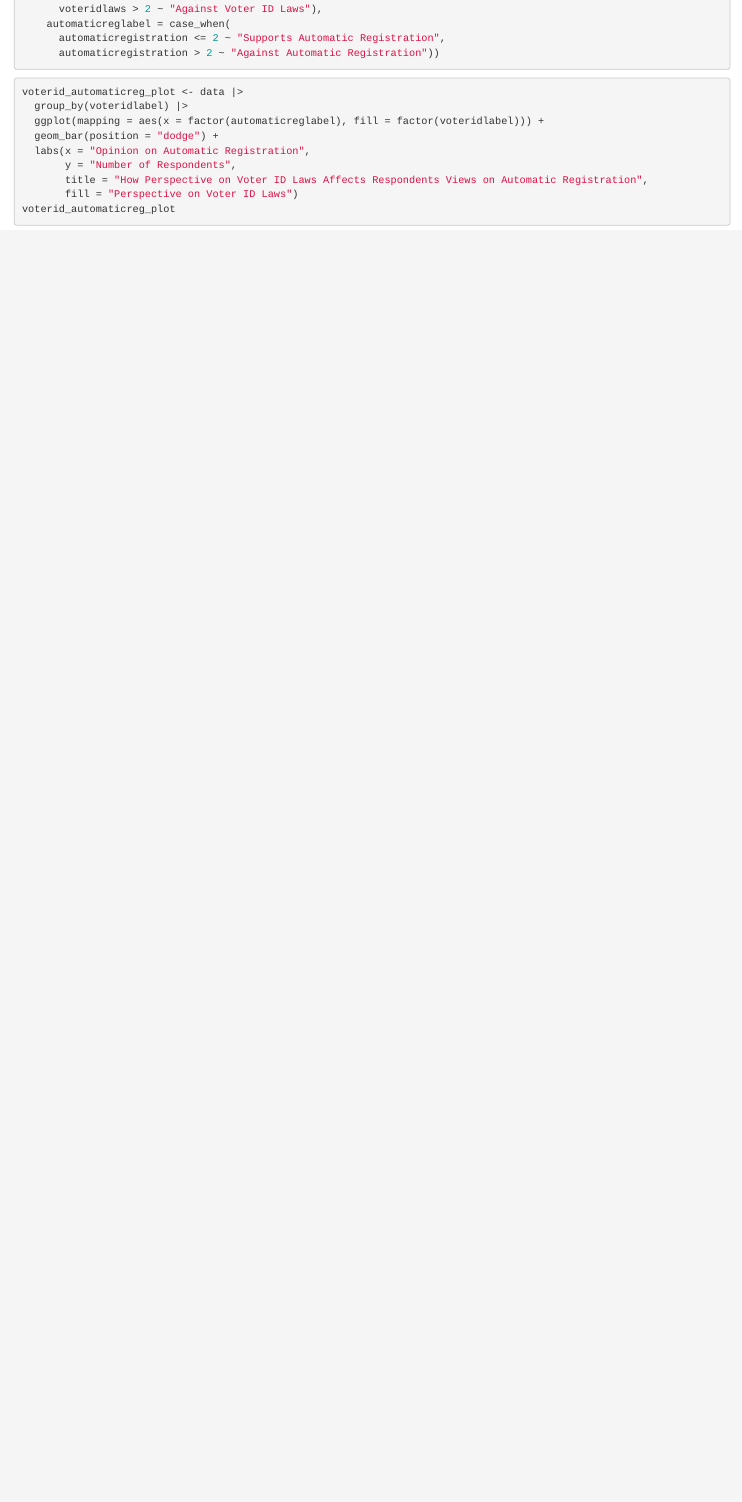
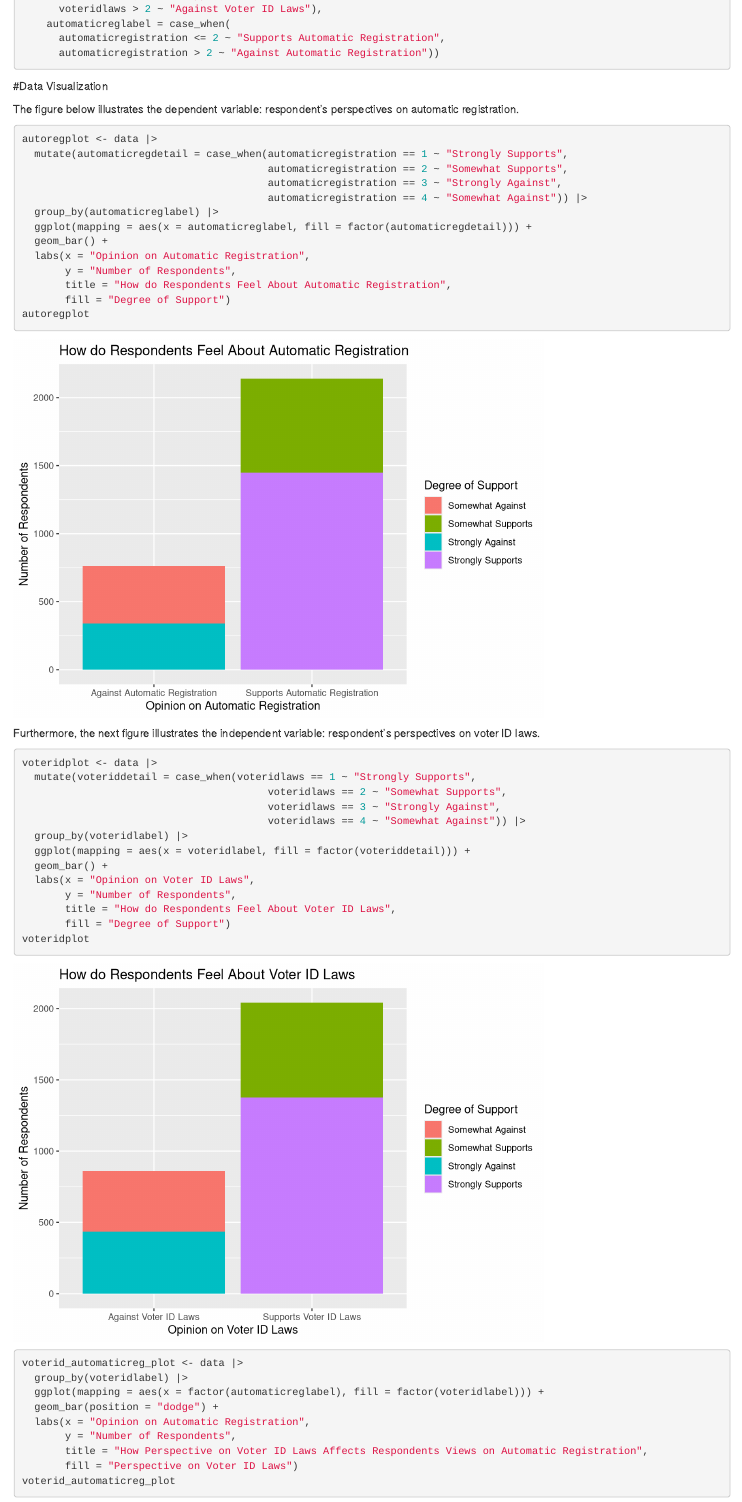
Before and after one commit to menemshasolomon/gov50-final-project, an R Markdown document (index.Rmd): the page in a window 1100 px wide, from 1850 px down. Rendered offline with R 4.5, knitr and Pandoc, with nearby package versions; drawn as R Markdown's standard HTML page in place of the format the file asks for; some code elsewhere in the file could not run offline.

Commit message:
visualizations

````diff
--- a/index.Rmd
+++ b/index.Rmd
@@ -67,6 +66,44 @@ data <- data |>
 
 
 ```
+
+#Data Visualization
+
+The figure below illustrates the dependent variable: respondent's perspectives on automatic registration.
+
+```{r}
+autoregplot <- data |>
+  mutate(automaticregdetail = case_when(automaticregistration == 1 ~ "Strongly Supports",
+                                        automaticregistration == 2 ~ "Somewhat Supports",
+                                        automaticregistration == 3 ~ "Strongly Against",
+                                        automaticregistration == 4 ~ "Somewhat Against")) |>
+  group_by(automaticreglabel) |>
+  ggplot(mapping = aes(x = automaticreglabel, fill = factor(automaticregdetail))) +
+  geom_bar() +
+  labs(x = "Opinion on Automatic Registration",
+       y = "Number of Respondents",
+       title = "How do Respondents Feel About Automatic Registration",
+       fill = "Degree of Support")
+autoregplot
+```
+Furthermore, the next figure illustrates the independent variable: respondent's perspectives on voter ID laws.
+
+```{r}
+voteridplot <- data |>
+  mutate(voteriddetail = case_when(voteridlaws == 1 ~ "Strongly Supports",
+                                        voteridlaws == 2 ~ "Somewhat Supports",
+                                        voteridlaws == 3 ~ "Strongly Against",
+                                        voteridlaws == 4 ~ "Somewhat Against")) |>
+  group_by(voteridlabel) |>
+  ggplot(mapping = aes(x = voteridlabel, fill = factor(voteriddetail))) +
+  geom_bar() +
+  labs(x = "Opinion on Voter ID Laws",
+       y = "Number of Respondents",
+       title = "How do Respondents Feel About Voter ID Laws",
+       fill = "Degree of Support")
+voteridplot
+```
+
 
 ```{r}
 voterid_automaticreg_plot <- data |>
````
Also changed, not shown: index.Rmd (1 more changed lines).
